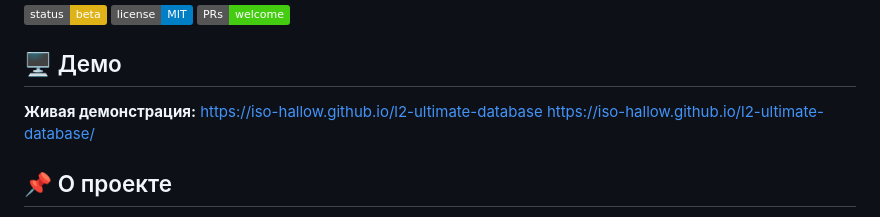
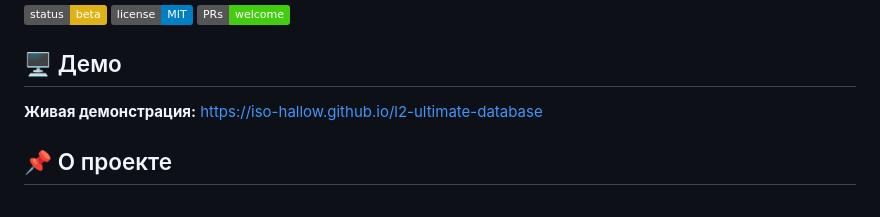
Before and after one commit to Iso-Hallow/l2-ultimate-database, a Markdown page: README.md, the part around the change. GitHub-like rendering; badges without logos.

```diff
--- a/README.md
+++ b/README.md
@@ -9,7 +9,7 @@
 ## 🖥️ Демо
 
 **Живая демонстрация:** [https://iso-hallow.github.io/l2-ultimate-database](https://iso-hallow.github.io/l2-ultimate-database/)
-https://iso-hallow.github.io/l2-ultimate-database/
+
 ## 📌 О проекте
 
 **L2 Ultimate Database** — это веб-приложение-шпаргалка для администраторов и игроков серверов Lineage 2. Инструмент помогает быстро находить GM команды, горячие клавиши, ID предметов и координаты.
```
